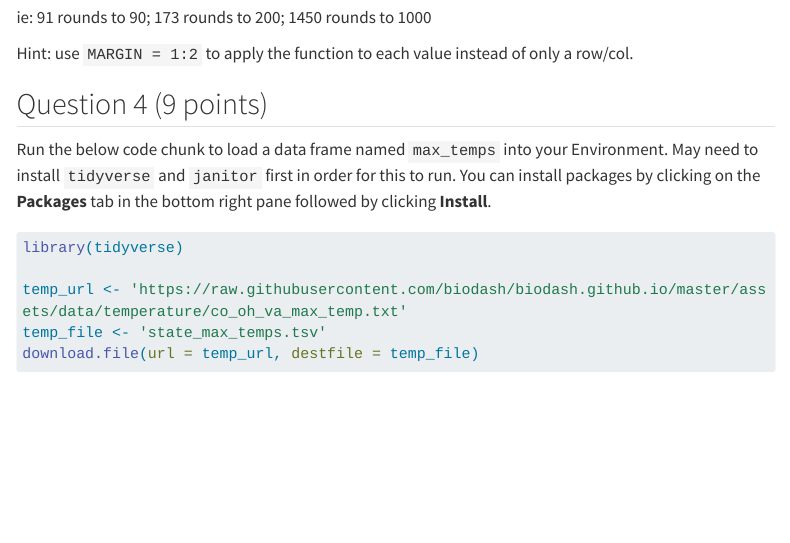
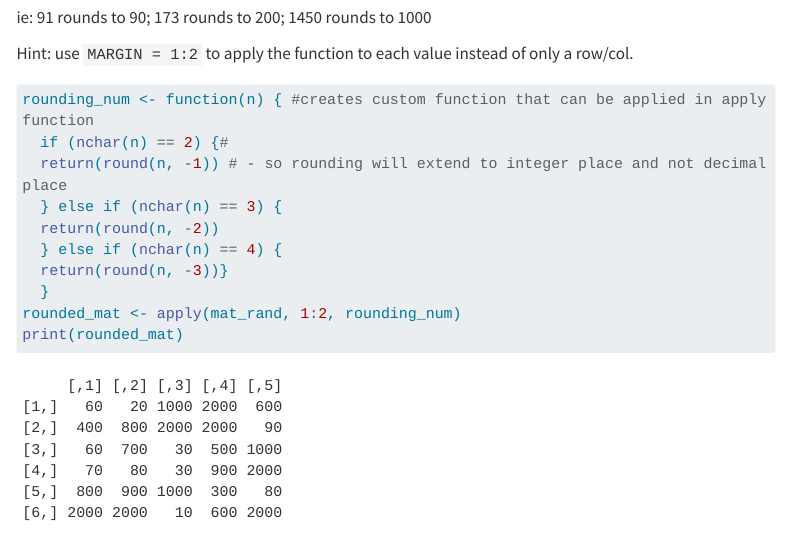
Before and after one commit to fl0-0wr/Diaz_Leilani_201_A06, a Quarto document (A06.qmd): the page in a window 1100 px wide, from 6020 px down. Rendered offline with R 4.5, knitr and Pandoc in place of Quarto, with nearby package versions; code that draws random numbers runs with fixed seeds of ours; some code elsewhere in the file could not run offline; menus at the side of the page are left out; long lines of code are wrapped; column names are cleaned by a stand-in for the janitor package.

Commit message:
Answered Q3, created a custom function that had an if-else if statement to use in apply function

````diff
--- a/A06.qmd
+++ b/A06.qmd
@@ -179,7 +179,16 @@ ie: 91 rounds to 90; 173 rounds to 200; 1450 rounds to 1000
 Hint: use `MARGIN = 1:2` to apply the function to each value instead of only a row/col.
 
 ```{r}
-
+rounding_num <- function(n) { #creates custom function that can be applied in apply function
+  if (nchar(n) == 2) {#
+  return(round(n, -1)) # - so rounding will extend to integer place and not decimal place
+  } else if (nchar(n) == 3) {
+  return(round(n, -2))
+  } else if (nchar(n) == 4) {
+  return(round(n, -3))}
+  }
+rounded_mat <- apply(mat_rand, 1:2, rounding_num)
+print(rounded_mat)
 ```
 
 
````
